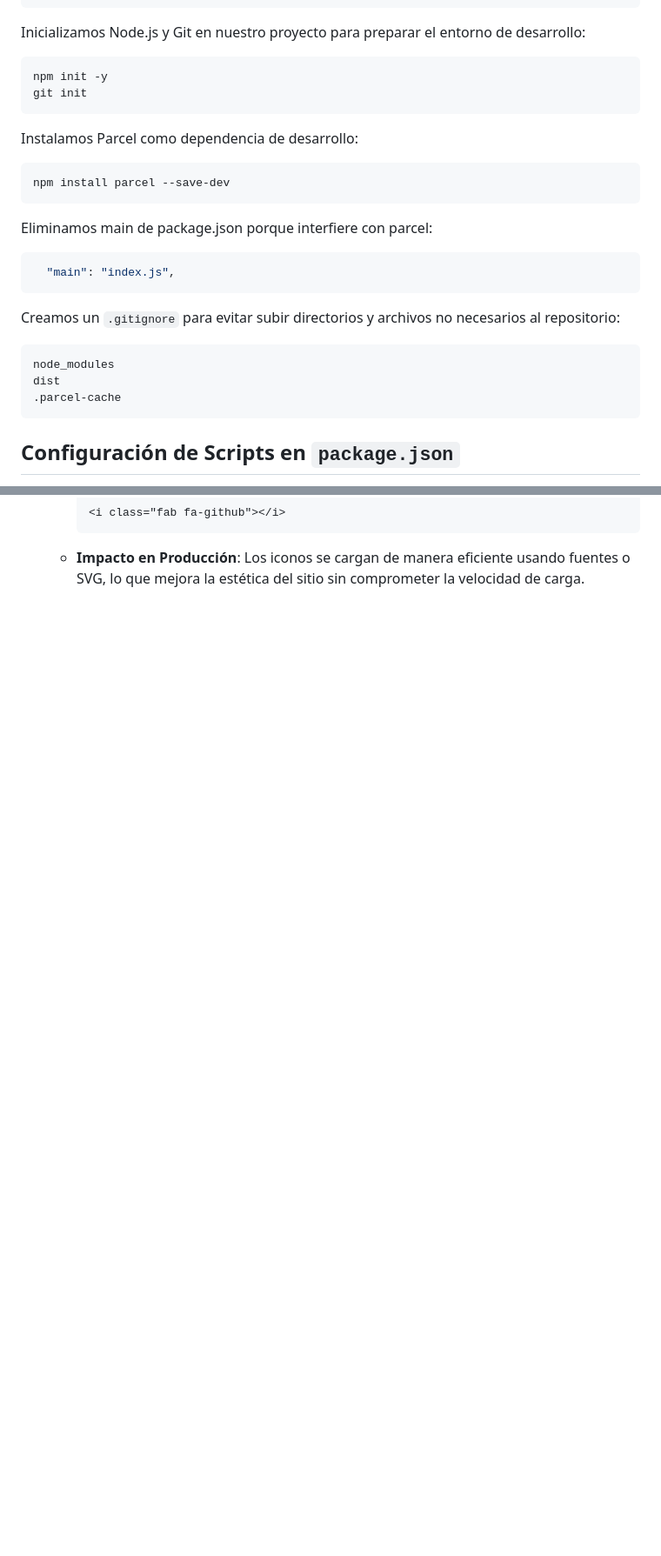
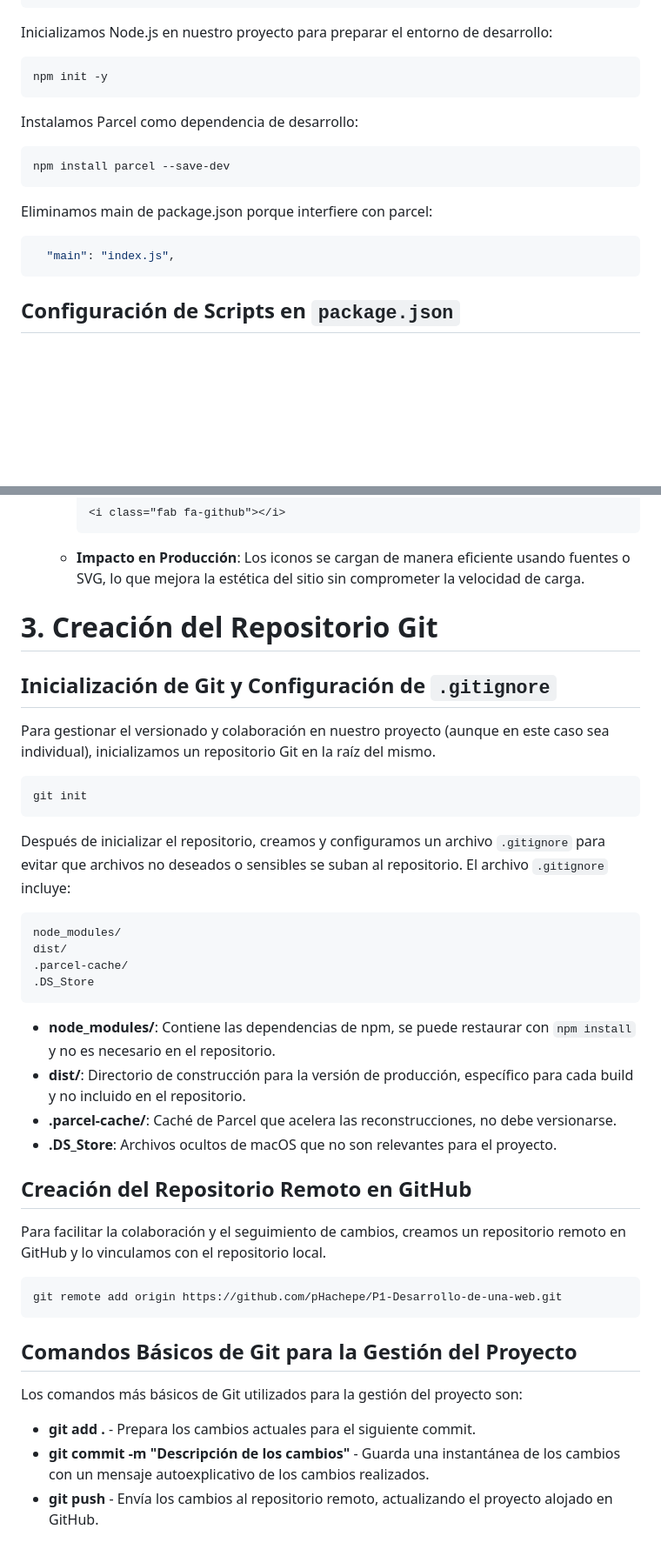
Before and after one commit to pHachepe/P1-Desarrollo-de-una-web, a Markdown page: README.md, 2 parts joined by grey strips. Shown at 87% size. Rendered like a GitHub page; blank space fills up the shorter version.

Commit message:
Add Section 3

````diff
--- a/README.md
+++ b/README.md
@@ -50,11 +50,10 @@ PEC1
         └── main.scss
 ```
 
-Inicializamos Node.js y Git en nuestro proyecto para preparar el entorno de desarrollo:
+Inicializamos Node.js en nuestro proyecto para preparar el entorno de desarrollo:
 
 ```bash
 npm init -y
-git init
 ```
 
 Instalamos Parcel como dependencia de desarrollo:
@@ -66,14 +65,6 @@ npm install parcel --save-dev
 Eliminamos main de package.json porque interfiere con parcel:
 ```json
   "main": "index.js",
-```
-
-Creamos un `.gitignore` para evitar subir directorios y archivos no necesarios al repositorio:
-
-```
-node_modules
-dist
-.parcel-cache
 ```
 
 ## Configuración de Scripts en `package.json`
@@ -145,3 +136,44 @@ Esta configuración inicial establece las bases para la creación de un boilerpl
     <i class="fab fa-github"></i>
     ```
   - **Impacto en Producción**: Los iconos se cargan de manera eficiente usando fuentes o SVG, lo que mejora la estética del sitio sin comprometer la velocidad de carga.
+
+# 3. Creación del Repositorio Git
+
+## Inicialización de Git y Configuración de `.gitignore`
+
+Para gestionar el versionado y colaboración en nuestro proyecto (aunque en este caso sea individual), inicializamos un repositorio Git en la raíz del mismo.
+
+```bash
+git init
+```
+
+Después de inicializar el repositorio, creamos y configuramos un archivo `.gitignore` para evitar que archivos no deseados o sensibles se suban al repositorio.
+El archivo `.gitignore` incluye:
+
+```
+node_modules/
+dist/
+.parcel-cache/
+.DS_Store
+```
+
+- **node_modules/**: Contiene las dependencias de npm, se puede restaurar con `npm install` y no es necesario en el repositorio.
+- **dist/**: Directorio de construcción para la versión de producción, específico para cada build y no incluido en el repositorio.
+- **.parcel-cache/**: Caché de Parcel que acelera las reconstrucciones, no debe versionarse.
+- **.DS_Store**: Archivos ocultos de macOS que no son relevantes para el proyecto.
+
+## Creación del Repositorio Remoto en GitHub
+
+Para facilitar la colaboración y el seguimiento de cambios, creamos un repositorio remoto en GitHub y lo vinculamos con el repositorio local.
+
+```bash
+git remote add origin https://github.com/pHachepe/P1-Desarrollo-de-una-web.git
+```
+
+## Comandos Básicos de Git para la Gestión del Proyecto
+
+Los comandos más básicos de Git utilizados para la gestión del proyecto son:
+
+- **git add .** - Prepara los cambios actuales para el siguiente commit.
+- **git commit -m "Descripción de los cambios"** - Guarda una instantánea de los cambios con un mensaje autoexplicativo de los cambios realizados.
+- **git push** - Envía los cambios al repositorio remoto, actualizando el proyecto alojado en GitHub.
````
Also changed, not shown: other parts of README.md (+1 -1 lines).
